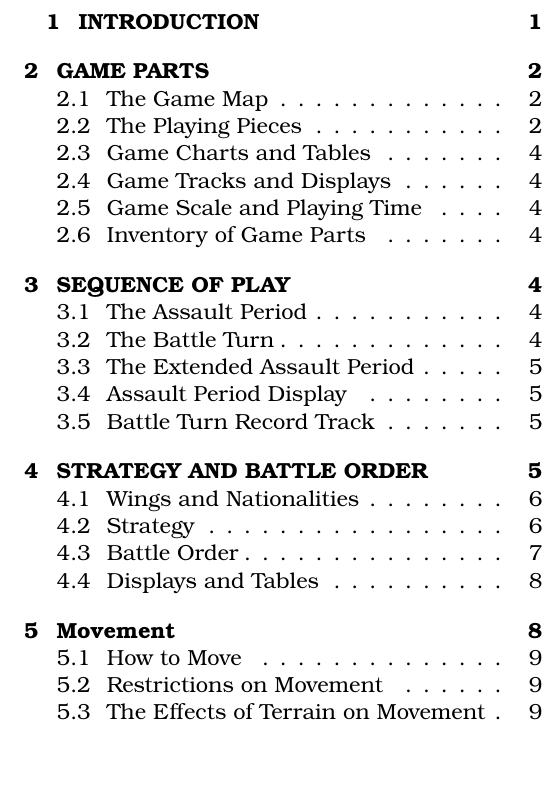
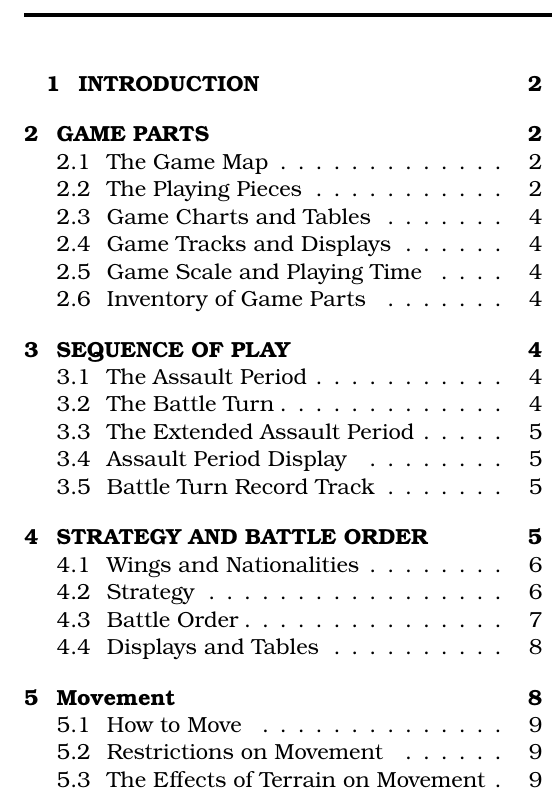
Before and after one commit to djberg96/Hastings-1066, a LaTeX document (main.tex): part of one column of page 1 of 20, cut so that both start at the same text. Compiled offline with pdfLaTeX.

Commit message:
Add horizontal line.

```diff
--- a/main.tex
+++ b/main.tex
@@ -96,6 +96,7 @@
 
 \begin{document}
 \maketitle
+\noindent\rule{\textwidth}{2pt}
 \tableofcontents
 \input{introduction.tex}
 \input{game_parts}
```
